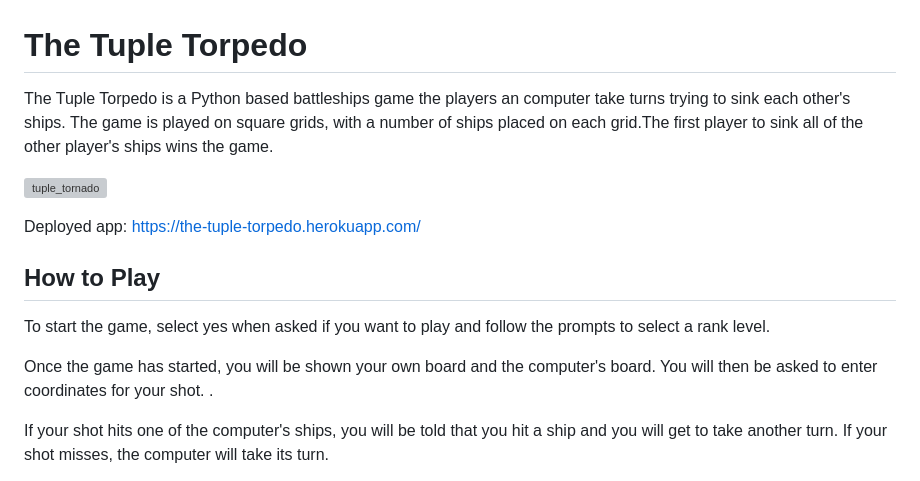
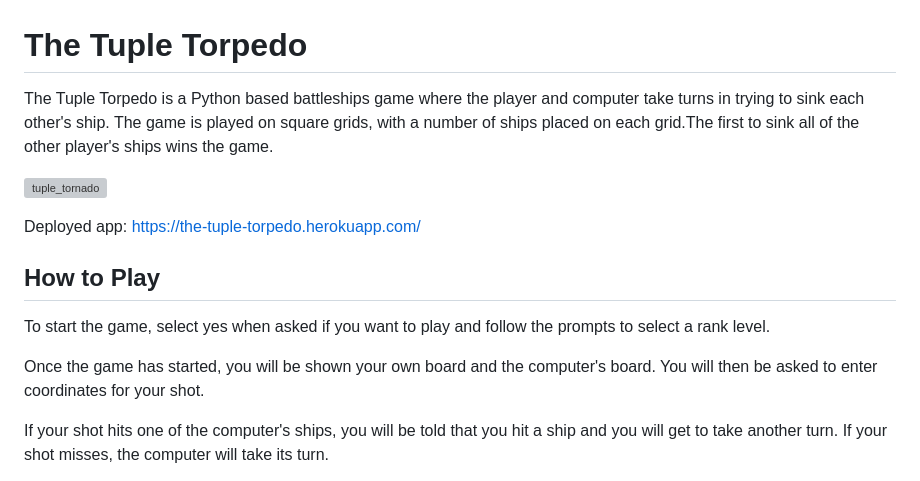
Before and after one commit to Barry-Greaves/The_Tuple_Torpedo, a Markdown page: README.md, the part around the change. Drawn GitHub-style; grey boxes are pictures that could not be loaded.

```diff
--- a/README.md
+++ b/README.md
@@ -1,6 +1,6 @@
 # The Tuple Torpedo
 
-The Tuple Torpedo is a Python based battleships game the players an computer take turns trying to sink each other's ships. The game is played on square grids, with a number of ships placed on each grid.The first player to sink all of the other player's ships wins the game.
+The Tuple Torpedo is a Python based battleships game where the player and computer take turns in trying to sink each other's ship. The game is played on square grids, with a number of ships placed on each grid.The first to sink all of the other player's ships wins the game.
 
 ![tuple_tornado](https://user-images.githubusercontent.com/107034179/210928143-23ae2b0a-3190-49c2-bb82-bbc322d559cf.png)
 
@@ -9,7 +9,7 @@ Deployed app: https://the-tuple-torpedo.herokuapp.com/
 ## How to Play
 To start the game, select yes when asked if you want to play and follow the prompts to select a rank level.
 
-Once the game has started, you will be shown your own board and the computer's board. You will then be asked to enter coordinates for your shot. .
+Once the game has started, you will be shown your own board and the computer's board. You will then be asked to enter coordinates for your shot.
 
 If your shot hits one of the computer's ships, you will be told that you hit a ship and you will get to take another turn. If your shot misses, the computer will take its turn.
 
```
